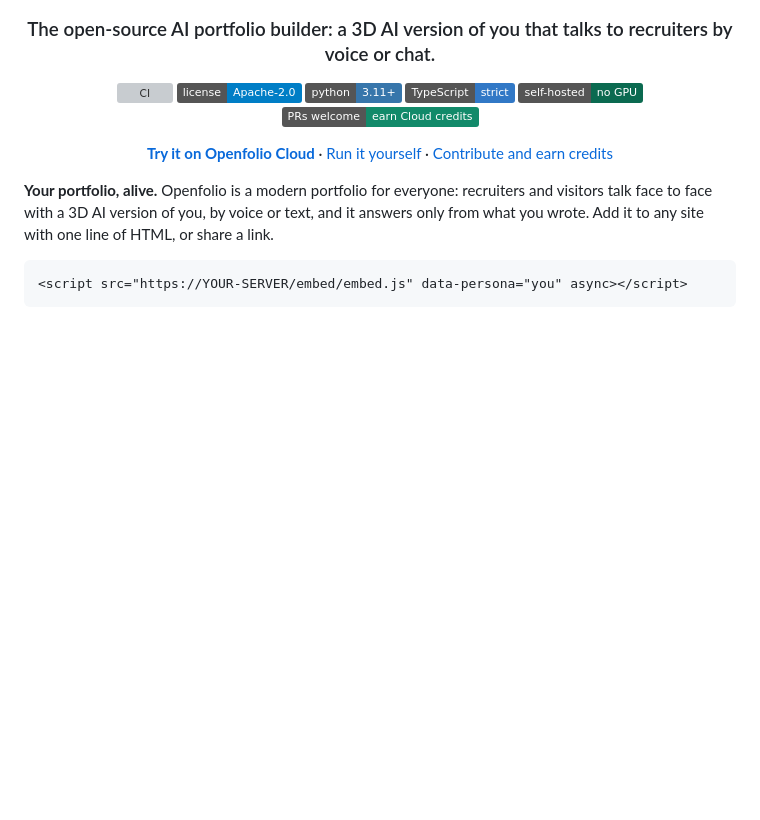
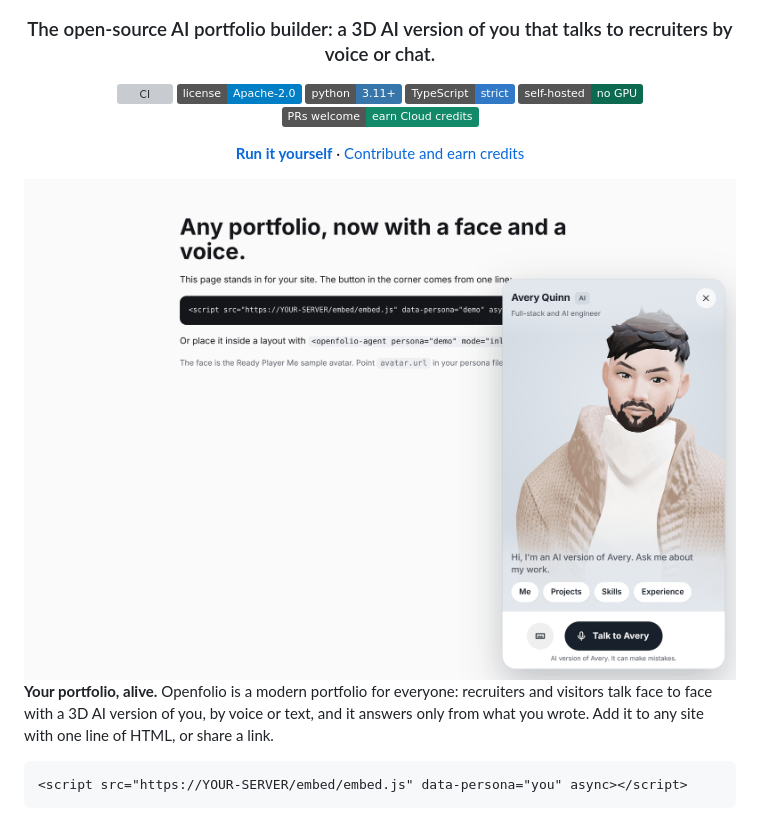
Before and after one commit to faisalrehmankhattak/openfolio, a Markdown page: README.md, the part around the change. GitHub-like rendering; pictures changed too: .github/assets/demo-panel.png (added); badges without logos; blank space fills up the shorter version; grey boxes are pictures that could not be loaded.

Commit message:
docs: README screenshot of the widget with the fictional demo persona; drop the placeholder Cloud link

```diff
--- a/README.md
+++ b/README.md
@@ -14,7 +14,9 @@
 ![Self-hosted](https://img.shields.io/badge/self--hosted-no_GPU-0b6a50)
 [![PRs welcome: earn Cloud credits](https://img.shields.io/badge/PRs_welcome-earn_Cloud_credits-128a6a)](CONTRIBUTING.md)
 
-**[Try it on Openfolio Cloud](https://YOUR-OPENFOLIO-CLOUD-URL)** · [Run it yourself](#quick-start) · [Contribute and earn credits](#contribute-and-earn-credits)
+**[Run it yourself](#quick-start)** · [Contribute and earn credits](#contribute-and-earn-credits)
+
+<img src=".github/assets/demo-panel.png" alt="Openfolio on a portfolio page: the 3D AI avatar of the fictional demo persona, Avery Quinn, opened from the corner button, with suggested questions and Talk to Avery" width="820">
 
 </div>
 
```
